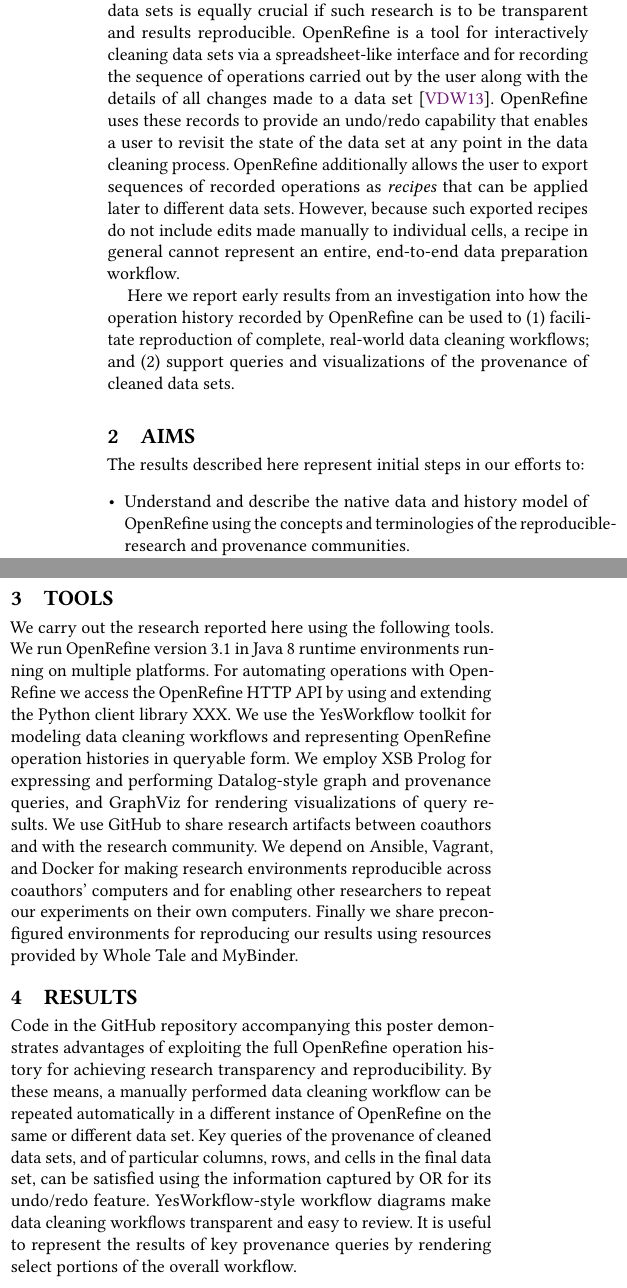
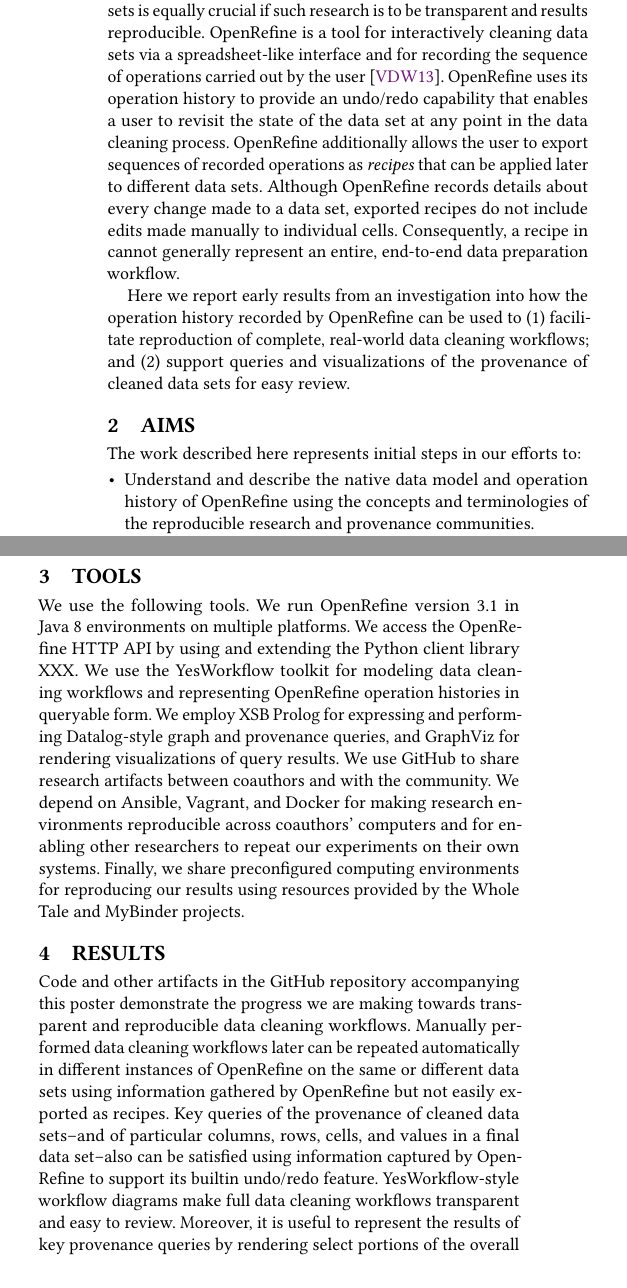
Before and after one commit to tmcphillips/openrefine-provenance, a LaTeX paper (tapp2019-poster/main.tex, which reads tapp2019-poster/aims.tex, tapp2019-poster/introduction.tex, tapp2019-poster/materials.tex): two parts of the columns of the page, joined at a grey line, cut so that both start at the same text. Compiled offline with pdfLaTeX.

Commit message:
minor revisions

```diff
--- a/tapp2019-poster/aims.tex
+++ b/tapp2019-poster/aims.tex
@@ -1,10 +1,10 @@
 \section{Aims}
 
-The results described here represent initial steps in our efforts to:
+The work described here represents initial steps in our efforts to:
 
 \begin{itemize}[label=\raisebox{0.25ex}{\tiny$\bullet$}]
 
-\item Understand and describe the native data and history model of OpenRefine using the concepts and terminologies of the reproducible-research and provenance communities.
+\item Understand and describe the native data model and operation history of OpenRefine using the concepts and terminologies of the reproducible research and provenance communities.
 
 \item Discover what provenance queries can be supported by the OpenRefine data model and operation history.  Demonstrate queries that reveal key aspects of the provenance of cleaned data sets.
 
--- a/tapp2019-poster/introduction.tex
+++ b/tapp2019-poster/introduction.tex
@@ -1,5 +1,5 @@
 \section{Introduction}
 
-Preparation of data sets for analysis is a critical component of research in many disciplines. Recording the steps taken to clean data sets is equally crucial if such research is to be transparent and results reproducible. OpenRefine is a tool for interactively cleaning data sets via a spreadsheet-like interface and for recording the sequence of operations carried out by the user along with the details of all changes made to a data set \cite{verborgh_using_2013}. OpenRefine uses these records to provide an undo/redo capability that enables a user to revisit the state of the data set at any point in the data cleaning process. OpenRefine additionally allows the user to export sequences of recorded operations as \emph{recipes} that can be applied later to different data sets. However, because such exported recipes do not include edits made manually to individual cells, a recipe in general cannot represent an entire, end-to-end data preparation workflow.
+Preparation of data sets for analysis is a critical component of research in many disciplines. Recording the steps taken to clean data sets is equally crucial if such research is to be transparent and results reproducible. OpenRefine is a tool for interactively cleaning data sets via a spreadsheet-like interface and for recording the sequence of operations carried out by the user \cite{verborgh_using_2013}. OpenRefine uses its operation history to provide an undo/redo capability that enables a user to revisit the state of the data set at any point in the data cleaning process. OpenRefine additionally allows the user to export sequences of recorded operations as \emph{recipes} that can be applied later to different data sets. Although OpenRefine records details about every change made to a data set, exported recipes do not include edits made manually to individual cells. Consequently, a recipe in cannot generally represent an entire, end-to-end data preparation workflow.
 
-Here we report early results from an investigation into how the operation history recorded by OpenRefine can be used to (1) facilitate reproduction of complete, real-world data cleaning workflows; and (2) support queries and visualizations of the provenance of cleaned data sets.
+Here we report early results from an investigation into how the operation history recorded by OpenRefine can be used to (1) facilitate reproduction of complete, real-world data cleaning workflows; and (2) support queries and visualizations of the provenance of cleaned data sets for easy review.
--- a/tapp2019-poster/materials.tex
+++ b/tapp2019-poster/materials.tex
@@ -1,3 +1,3 @@
 \section{Tools}
 
-We carry out the research reported here using the following tools. We run OpenRefine version 3.1 in Java 8 runtime environments running on multiple platforms. For automating operations with OpenRefine we access the OpenRefine HTTP API by using and extending the Python client library XXX.  We use the YesWorkflow toolkit for modeling data cleaning workflows and representing OpenRefine operation histories in queryable form. We employ XSB Prolog for expressing and performing Datalog-style graph and provenance queries, and GraphViz for rendering visualizations of query results. We use GitHub to share research artifacts between coauthors and with the research community. We depend on Ansible, Vagrant, and Docker for making research environments reproducible across coauthors' computers and for enabling other researchers to repeat our experiments on their own computers. Finally we share preconfigured environments for reproducing our results using resources provided by Whole Tale and MyBinder.
+We use the following tools. We run OpenRefine version 3.1 in Java 8 environments on multiple platforms. We access the OpenRefine HTTP API by using and extending the Python client library XXX. We use the YesWorkflow toolkit for modeling data cleaning workflows and representing OpenRefine operation histories in queryable form. We employ XSB Prolog for expressing and performing Datalog-style graph and provenance queries, and GraphViz for rendering visualizations of query results. We use GitHub to share research artifacts between coauthors and with the community. We depend on Ansible, Vagrant, and Docker for making research environments reproducible across coauthors' computers and for enabling other researchers to repeat our experiments on their own systems. Finally, we share preconfigured computing environments for reproducing our results using resources provided by the Whole Tale and MyBinder projects.
--- a/tapp2019-poster/results.tex
+++ b/tapp2019-poster/results.tex
@@ -1,3 +1,3 @@
 \section{Results}
 
-Code in the GitHub repository accompanying this poster demonstrates advantages of exploiting the full OpenRefine operation history for achieving research transparency and reproducibility. By these means, a manually performed data cleaning workflow can be repeated automatically in a different instance of OpenRefine on the same or different data set. Key queries of the provenance of cleaned data sets, and of particular columns, rows, and cells in the final data set, can be satisfied using the information captured by OR for its undo/redo feature.  YesWorkflow-style workflow diagrams make data cleaning workflows transparent and easy to review.  It is useful to represent the results of key provenance queries by rendering select portions of the overall workflow.
+Code and other artifacts in the GitHub repository accompanying this poster demonstrate the progress we are making towards transparent and reproducible data cleaning workflows. Manually performed data cleaning workflows later can be repeated automatically in different instances of OpenRefine on the same or different data sets using information gathered by OpenRefine but not easily exported as recipes. Key queries of the provenance of cleaned data sets--and of particular columns, rows, cells, and values in a final data set--also can be satisfied using information captured by OpenRefine to support its builtin undo/redo feature. YesWorkflow-style workflow diagrams make full data cleaning workflows transparent and easy to review. Moreover, it is useful to represent the results of key provenance queries by rendering select portions of the overall workflow.
```
Also changed, not shown: tapp2019-poster/main.pdf, tapp2019-poster/aims.tex (2 more changed lines).
